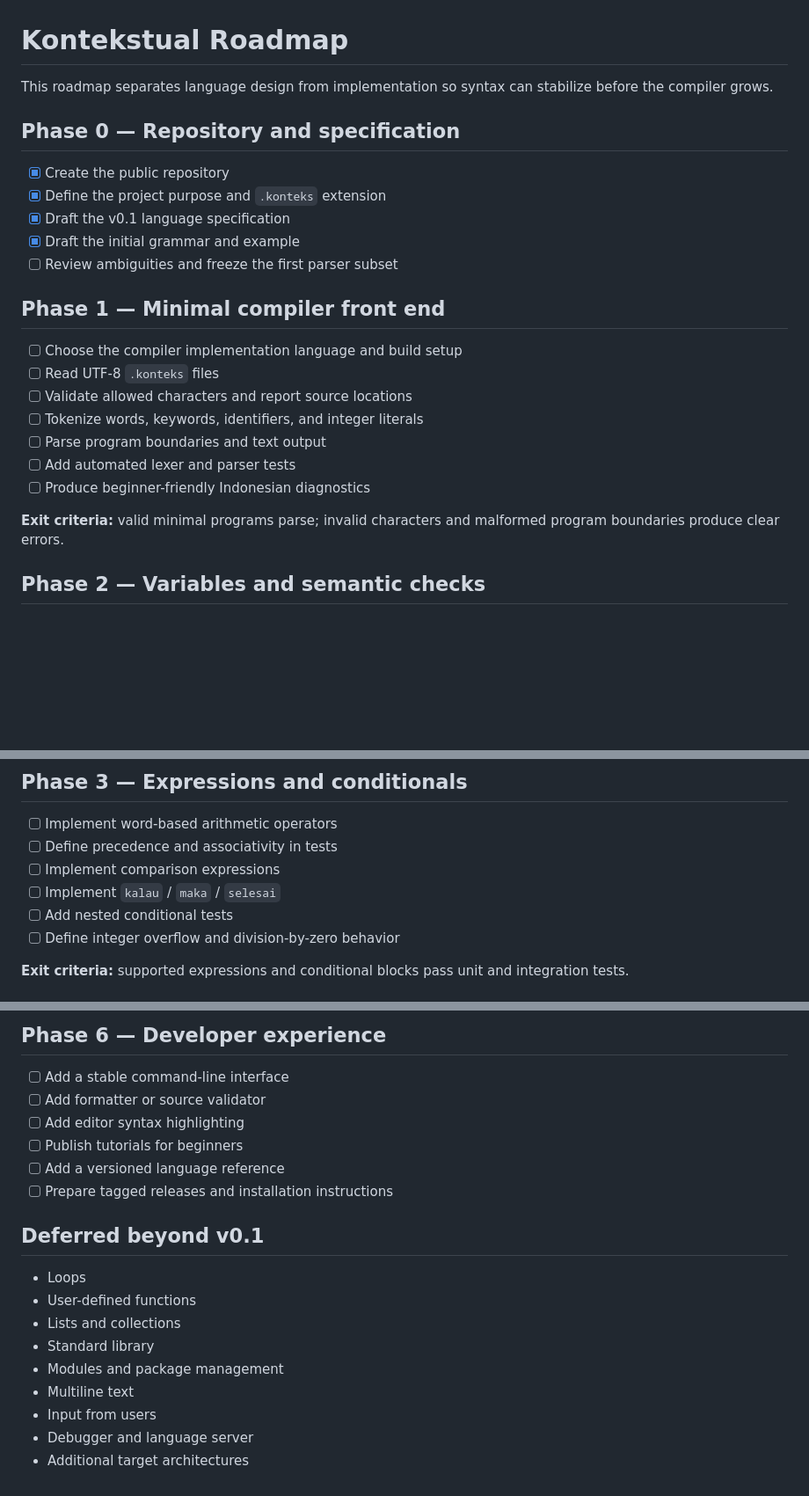
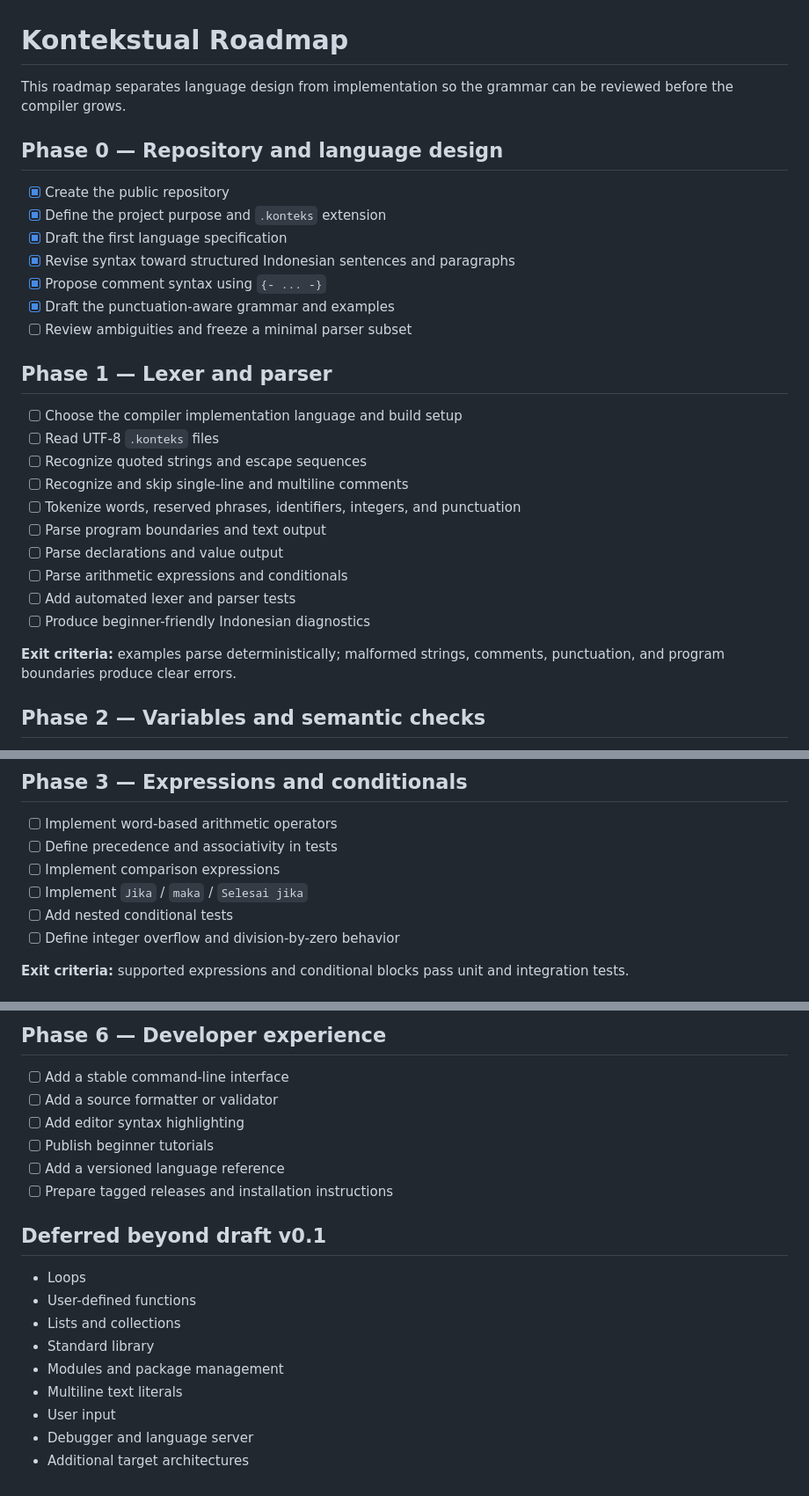
Before and after one commit to flessan/kontekstual, a Markdown page: ROADMAP.md, 3 parts joined by grey strips. Shown at 88% size. GitHub-like rendering; blank space fills up the shorter version.

Commit message:
docs: revise roadmap for punctuation-aware parser

```diff
--- a/ROADMAP.md
+++ b/ROADMAP.md
@@ -1,26 +1,31 @@
 # Kontekstual Roadmap
 
-This roadmap separates language design from implementation so syntax can stabilize before the compiler grows.
+This roadmap separates language design from implementation so the grammar can be reviewed before the compiler grows.
 
-## Phase 0 — Repository and specification
+## Phase 0 — Repository and language design
 
 - [x] Create the public repository
 - [x] Define the project purpose and `.konteks` extension
-- [x] Draft the v0.1 language specification
-- [x] Draft the initial grammar and example
-- [ ] Review ambiguities and freeze the first parser subset
+- [x] Draft the first language specification
+- [x] Revise syntax toward structured Indonesian sentences and paragraphs
+- [x] Propose comment syntax using `{- ... -}`
+- [x] Draft the punctuation-aware grammar and examples
+- [ ] Review ambiguities and freeze a minimal parser subset
 
-## Phase 1 — Minimal compiler front end
+## Phase 1 — Lexer and parser
 
 - [ ] Choose the compiler implementation language and build setup
 - [ ] Read UTF-8 `.konteks` files
-- [ ] Validate allowed characters and report source locations
-- [ ] Tokenize words, keywords, identifiers, and integer literals
+- [ ] Recognize quoted strings and escape sequences
+- [ ] Recognize and skip single-line and multiline comments
+- [ ] Tokenize words, reserved phrases, identifiers, integers, and punctuation
 - [ ] Parse program boundaries and text output
+- [ ] Parse declarations and value output
+- [ ] Parse arithmetic expressions and conditionals
 - [ ] Add automated lexer and parser tests
 - [ ] Produce beginner-friendly Indonesian diagnostics
 
-**Exit criteria:** valid minimal programs parse; invalid characters and malformed program boundaries produce clear errors.
+**Exit criteria:** examples parse deterministically; malformed strings, comments, punctuation, and program boundaries produce clear errors.
 
 ## Phase 2 — Variables and semantic checks
 
@@ -38,7 +43,7 @@ This roadmap separates language design from implementation so syntax can stabili
 - [ ] Implement word-based arithmetic operators
 - [ ] Define precedence and associativity in tests
 - [ ] Implement comparison expressions
-- [ ] Implement `kalau` / `maka` / `selesai`
+- [ ] Implement `Jika` / `maka` / `Selesai jika`
 - [ ] Add nested conditional tests
 - [ ] Define integer overflow and division-by-zero behavior
 
@@ -67,20 +72,20 @@ This roadmap separates language design from implementation so syntax can stabili
 ## Phase 6 — Developer experience
 
 - [ ] Add a stable command-line interface
-- [ ] Add formatter or source validator
+- [ ] Add a source formatter or validator
 - [ ] Add editor syntax highlighting
-- [ ] Publish tutorials for beginners
+- [ ] Publish beginner tutorials
 - [ ] Add a versioned language reference
 - [ ] Prepare tagged releases and installation instructions
 
-## Deferred beyond v0.1
+## Deferred beyond draft v0.1
 
 - Loops
 - User-defined functions
 - Lists and collections
 - Standard library
 - Modules and package management
-- Multiline text
-- Input from users
+- Multiline text literals
+- User input
 - Debugger and language server
 - Additional target architectures
```
